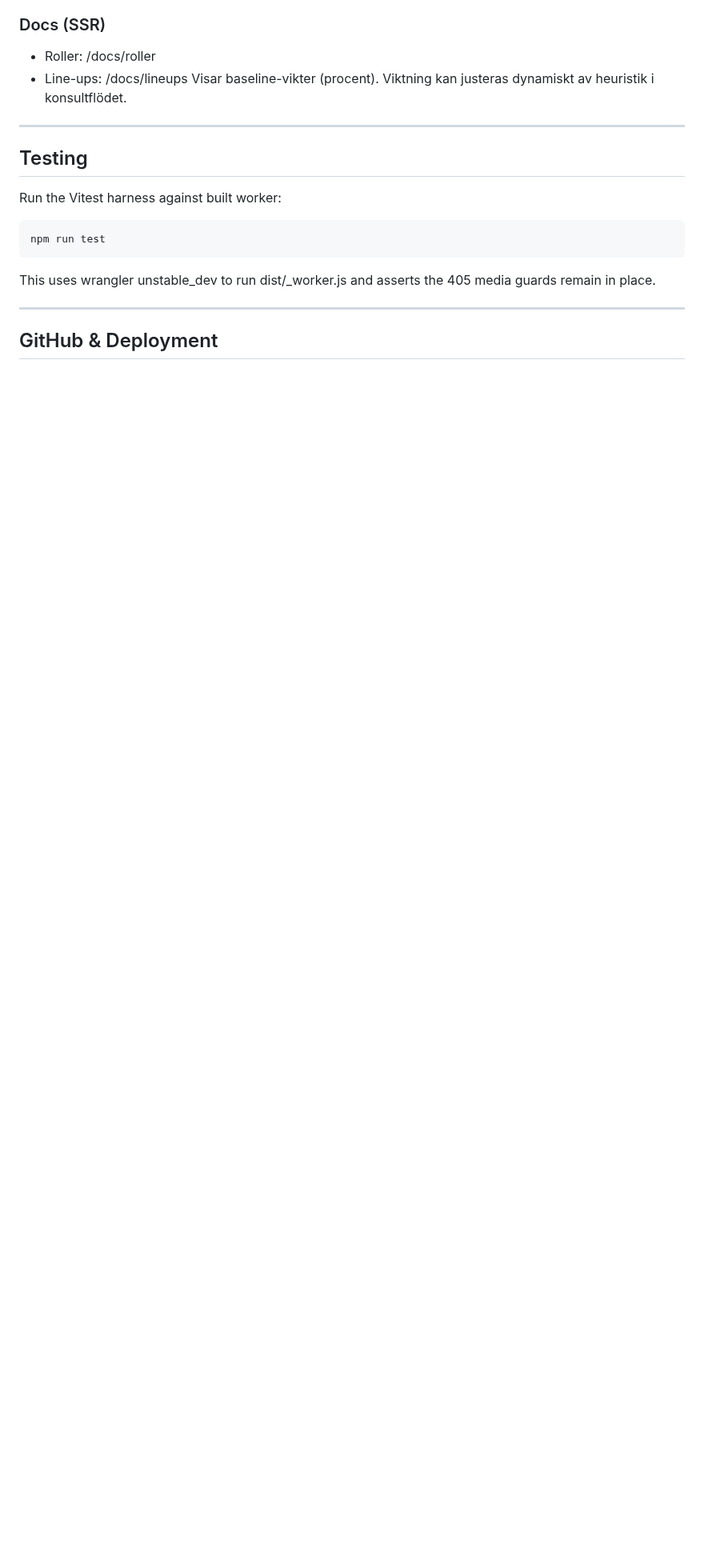
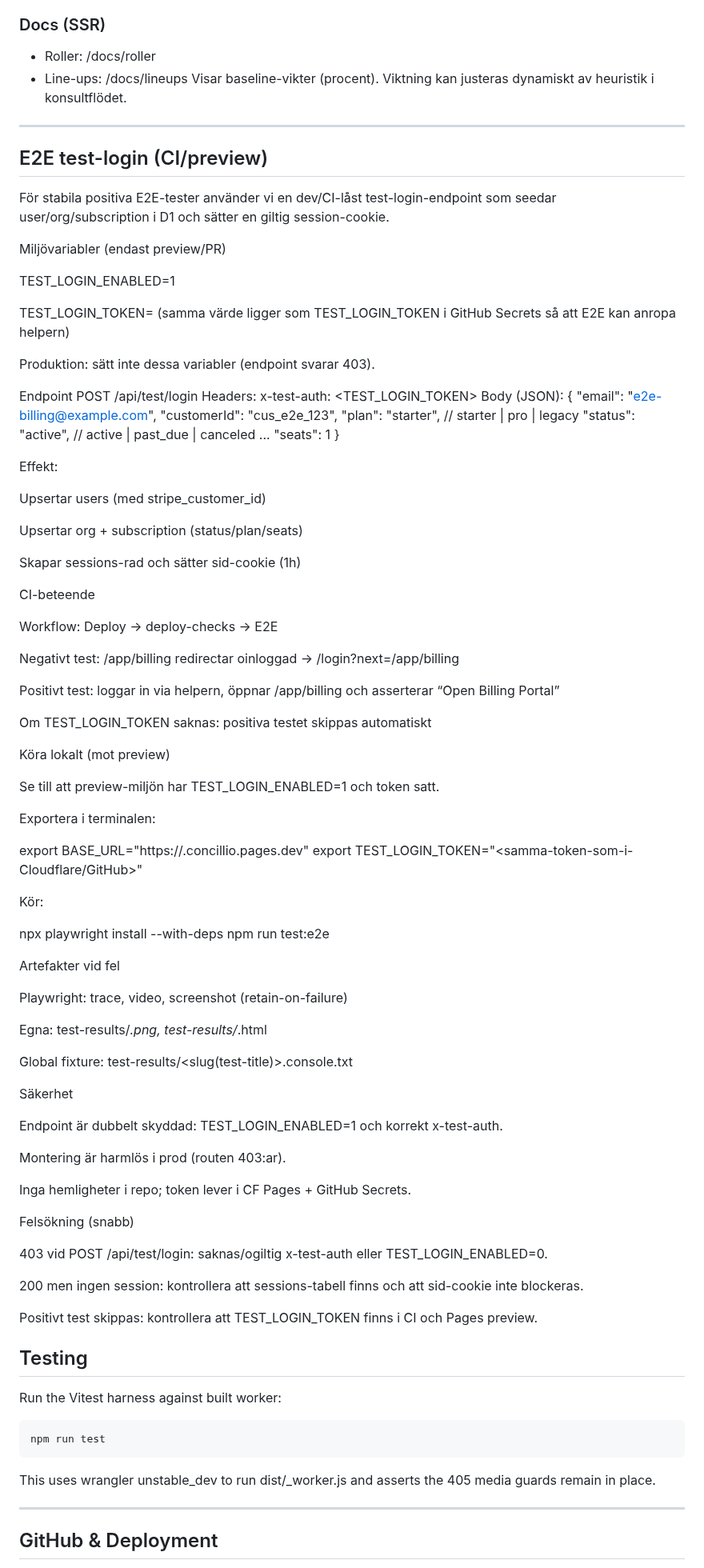
Before and after one commit to ejob-ai/Concillio, a Markdown page: README.md, the part around the change. Shown at 80% size. Drawn GitHub-style; blank space fills up the shorter version.

Commit message:
docs(README): add E2E test-login (CI/preview) section with env, endpoint, CI behavior, and troubleshooting

```diff
--- a/README.md
+++ b/README.md
@@ -185,6 +185,88 @@ Visar baseline-vikter (procent). Viktning kan justeras dynamiskt av heuristik i
 
 ---
 
+## E2E test-login (CI/preview)
+
+För stabila positiva E2E-tester använder vi en dev/CI-låst test-login-endpoint som seedar user/org/subscription i D1 och sätter en giltig session-cookie.
+
+Miljövariabler (endast preview/PR)
+
+TEST_LOGIN_ENABLED=1
+
+TEST_LOGIN_TOKEN=<hemlig slumpnyckel>
+(samma värde ligger som TEST_LOGIN_TOKEN i GitHub Secrets så att E2E kan anropa helpern)
+
+Produktion: sätt inte dessa variabler (endpoint svarar 403).
+
+Endpoint
+POST /api/test/login
+Headers: x-test-auth: <TEST_LOGIN_TOKEN>
+Body (JSON): {
+  "email": "e2e-billing@example.com",
+  "customerId": "cus_e2e_123",
+  "plan": "starter",              // starter | pro | legacy
+  "status": "active",             // active | past_due | canceled ...
+  "seats": 1
+}
+
+
+Effekt:
+
+Upsertar users (med stripe_customer_id)
+
+Upsertar org + subscription (status/plan/seats)
+
+Skapar sessions-rad och sätter sid-cookie (1h)
+
+CI-beteende
+
+Workflow: Deploy → deploy-checks → E2E
+
+Negativt test: /app/billing redirectar oinloggad → /login?next=/app/billing
+
+Positivt test: loggar in via helpern, öppnar /app/billing och asserterar “Open Billing Portal”
+
+Om TEST_LOGIN_TOKEN saknas: positiva testet skippas automatiskt
+
+Köra lokalt (mot preview)
+
+Se till att preview-miljön har TEST_LOGIN_ENABLED=1 och token satt.
+
+Exportera i terminalen:
+
+export BASE_URL="https://<preview-subdomain>.concillio.pages.dev"
+export TEST_LOGIN_TOKEN="<samma-token-som-i-Cloudflare/GitHub>"
+
+
+Kör:
+
+npx playwright install --with-deps
+npm run test:e2e
+
+Artefakter vid fel
+
+Playwright: trace, video, screenshot (retain-on-failure)
+
+Egna: test-results/*.png, test-results/*.html
+
+Global fixture: test-results/<slug(test-title)>.console.txt
+
+Säkerhet
+
+Endpoint är dubbelt skyddad: TEST_LOGIN_ENABLED=1 och korrekt x-test-auth.
+
+Montering är harmlös i prod (routen 403:ar).
+
+Inga hemligheter i repo; token lever i CF Pages + GitHub Secrets.
+
+Felsökning (snabb)
+
+403 vid POST /api/test/login: saknas/ogiltig x-test-auth eller TEST_LOGIN_ENABLED=0.
+
+200 men ingen session: kontrollera att sessions-tabell finns och att sid-cookie inte blockeras.
+
+Positivt test skippas: kontrollera att TEST_LOGIN_TOKEN finns i CI och Pages preview.
+
 ## Testing
 
 Run the Vitest harness against built worker:
```
